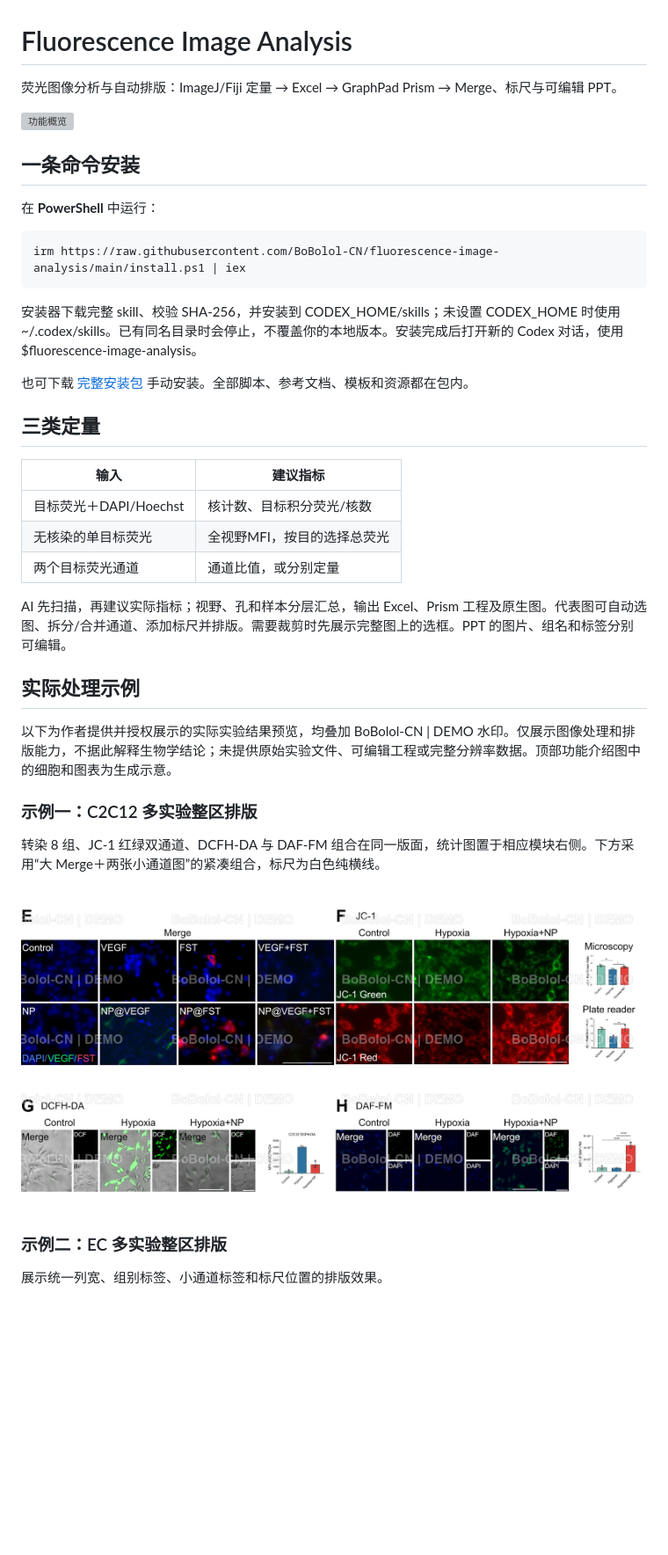
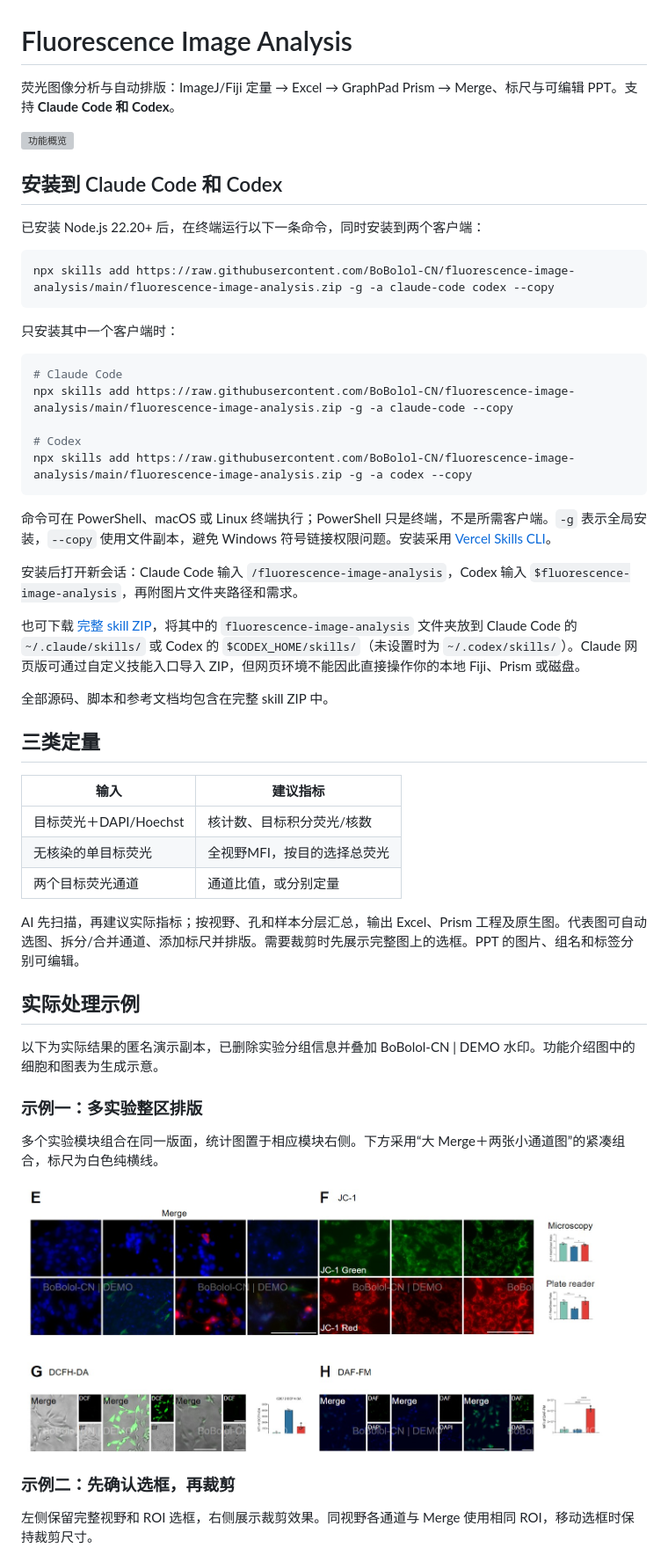
Before and after one commit to BoBolol-CN/fluorescence-image-analysis, a Markdown page: README.md, the part around one of its changes. Shown at 88% size. GitHub-like rendering; pictures changed too: example-c2c12.jpg; blank space fills up the shorter version; grey boxes are pictures that could not be loaded.

Commit message:
Remove group labels and support Claude Code and Codex

````diff
--- a/README.md
+++ b/README.md
@@ -1,20 +1,34 @@
 # Fluorescence Image Analysis
 
-荧光图像分析与自动排版：ImageJ/Fiji 定量 → Excel → GraphPad Prism → Merge、标尺与可编辑 PPT。
+荧光图像分析与自动排版：ImageJ/Fiji 定量 → Excel → GraphPad Prism → Merge、标尺与可编辑 PPT。支持 **Claude Code 和 Codex**。
 
 ![功能概览](workflow-overview.png)
 
-## 一条命令安装
+## 安装到 Claude Code 和 Codex
 
-在 **PowerShell** 中运行：
+已安装 Node.js 22.20+ 后，在终端运行以下一条命令，同时安装到两个客户端：
 
-```powershell
-irm https://raw.githubusercontent.com/BoBolol-CN/fluorescence-image-analysis/main/install.ps1 | iex
+```bash
+npx skills add https://raw.githubusercontent.com/BoBolol-CN/fluorescence-image-analysis/main/fluorescence-image-analysis.zip -g -a claude-code codex --copy
 ```
 
-安装器下载完整 skill、校验 SHA-256，并安装到 CODEX_HOME/skills；未设置 CODEX_HOME 时使用 ~/.codex/skills。已有同名目录时会停止，不覆盖你的本地版本。安装完成后打开新的 Codex 对话，使用 $fluorescence-image-analysis。
+只安装其中一个客户端时：
 
-也可下载 [完整安装包](fluorescence-image-analysis.zip) 手动安装。全部脚本、参考文档、模板和资源都在包内。
+```bash
+# Claude Code
+npx skills add https://raw.githubusercontent.com/BoBolol-CN/fluorescence-image-analysis/main/fluorescence-image-analysis.zip -g -a claude-code --copy
+
+# Codex
+npx skills add https://raw.githubusercontent.com/BoBolol-CN/fluorescence-image-analysis/main/fluorescence-image-analysis.zip -g -a codex --copy
+```
+
+命令可在 PowerShell、macOS 或 Linux 终端执行；PowerShell 只是终端，不是所需客户端。`-g` 表示全局安装，`--copy` 使用文件副本，避免 Windows 符号链接权限问题。安装采用 [Vercel Skills CLI](https://github.com/vercel-labs/skills)。
+
+安装后打开新会话：Claude Code 输入 `/fluorescence-image-analysis`，Codex 输入 `$fluorescence-image-analysis`，再附图片文件夹路径和需求。
+
+也可下载 [完整 skill ZIP](fluorescence-image-analysis.zip)，将其中的 `fluorescence-image-analysis` 文件夹放到 Claude Code 的 `~/.claude/skills/` 或 Codex 的 `$CODEX_HOME/skills/`（未设置时为 `~/.codex/skills/`）。Claude 网页版可通过自定义技能入口导入 ZIP，但网页环境不能因此直接操作你的本地 Fiji、Prism 或磁盘。
+
+全部源码、脚本和参考文档均包含在完整 skill ZIP 中。
 
 ## 三类定量
 
@@ -24,13 +38,13 @@ irm https://raw.githubusercontent.com/BoBolol-CN/fluorescence-image-analysis/mai
 | 无核染的单目标荧光 | 全视野MFI，按目的选择总荧光 |
 | 两个目标荧光通道 | 通道比值，或分别定量 |
 
-AI 先扫描，再建议实际指标；视野、孔和样本分层汇总，输出 Excel、Prism 工程及原生图。代表图可自动选图、拆分/合并通道、添加标尺并排版。需要裁剪时先展示完整图上的选框。PPT 的图片、组名和标签分别可编辑。
+AI 先扫描，再建议实际指标；按视野、孔和样本分层汇总，输出 Excel、Prism 工程及原生图。代表图可自动选图、拆分/合并通道、添加标尺并排版。需要裁剪时先展示完整图上的选框。PPT 的图片、组名和标签分别可编辑。
 
 ## 实际处理示例
 
-以下为作者提供并授权展示的实际实验结果预览，均叠加 BoBolol-CN | DEMO 水印。仅展示图像处理和排版能力，不据此解释生物学结论；未提供原始实验文件、可编辑工程或完整分辨率数据。顶部功能介绍图中的细胞和图表为生成示意。
+以下为实际结果的匿名演示副本，已删除实验分组信息并叠加 BoBolol-CN | DEMO 水印。功能介绍图中的细胞和图表为生成示意。
 
-### 示例一：C2C12 多实验整区排版
+### 示例一：多实验整区排版
 
-转染 8 组、JC-1 红绿双通道、DCFH-DA 与 DAF-FM 组合在同一版面，统计图置于相应模块右侧。下方采用“大 Merge＋两张小通道图”的紧凑组合，标尺为白色纯横线。
+多个实验模块组合在同一版面，统计图置于相应模块右侧。下方采用“大 Merge＋两张小通道图”的紧凑组合，标尺为白色纯横线。
 
@@ -38,5 +52,5 @@ AI 先扫描，再建议实际指标；视野、孔和样本分层汇总，输
 
-### 示例二：EC 多实验整区排版
+### 示例二：先确认选框，再裁剪
 
-展示统一列宽、组别标签、小通道标签和标尺位置的排版效果。
+左侧保留完整视野和 ROI 选框，右侧展示裁剪效果。同视野各通道与 Merge 使用相同 ROI，移动选框时保持裁剪尺寸。
 
````
Also changed, not shown: other parts of README.md (+5 -16 lines), example-crop.jpg, 2 other files.
